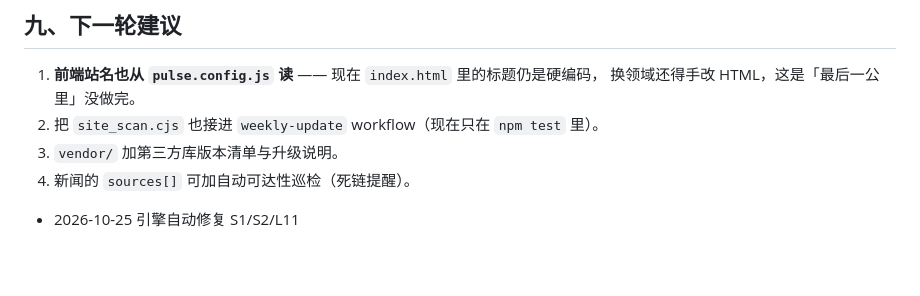
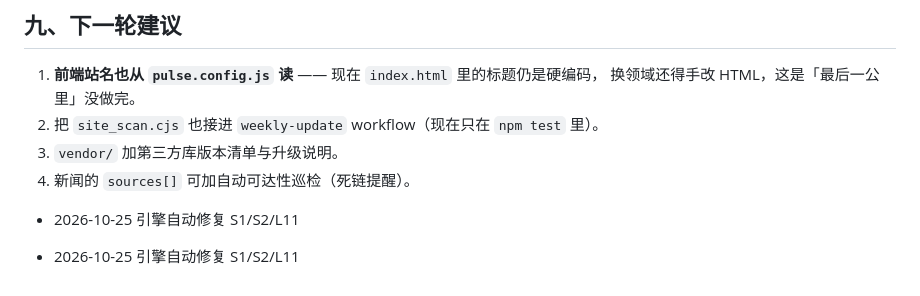
Before and after one commit to huanweide/tech-news-hub, a Markdown page: OPTIMIZER_LOG.md, the part around the change. Rendered like a GitHub page; blank space fills up the shorter version.

Commit message:
[GH-Optimizer] log: tech-news-hub

```diff
--- a/OPTIMIZER_LOG.md
+++ b/OPTIMIZER_LOG.md
@@ -169,3 +169,5 @@ jsdelivr 会对文件做动态处理，内容可能变化，**加了 SRI 反而
 4. 新闻的 `sources[]` 可加自动可达性巡检（死链提醒）。
 
 - 2026-10-25 引擎自动修复 S1/S2/L11
+
+- 2026-10-25 引擎自动修复 S1/S2/L11
```
